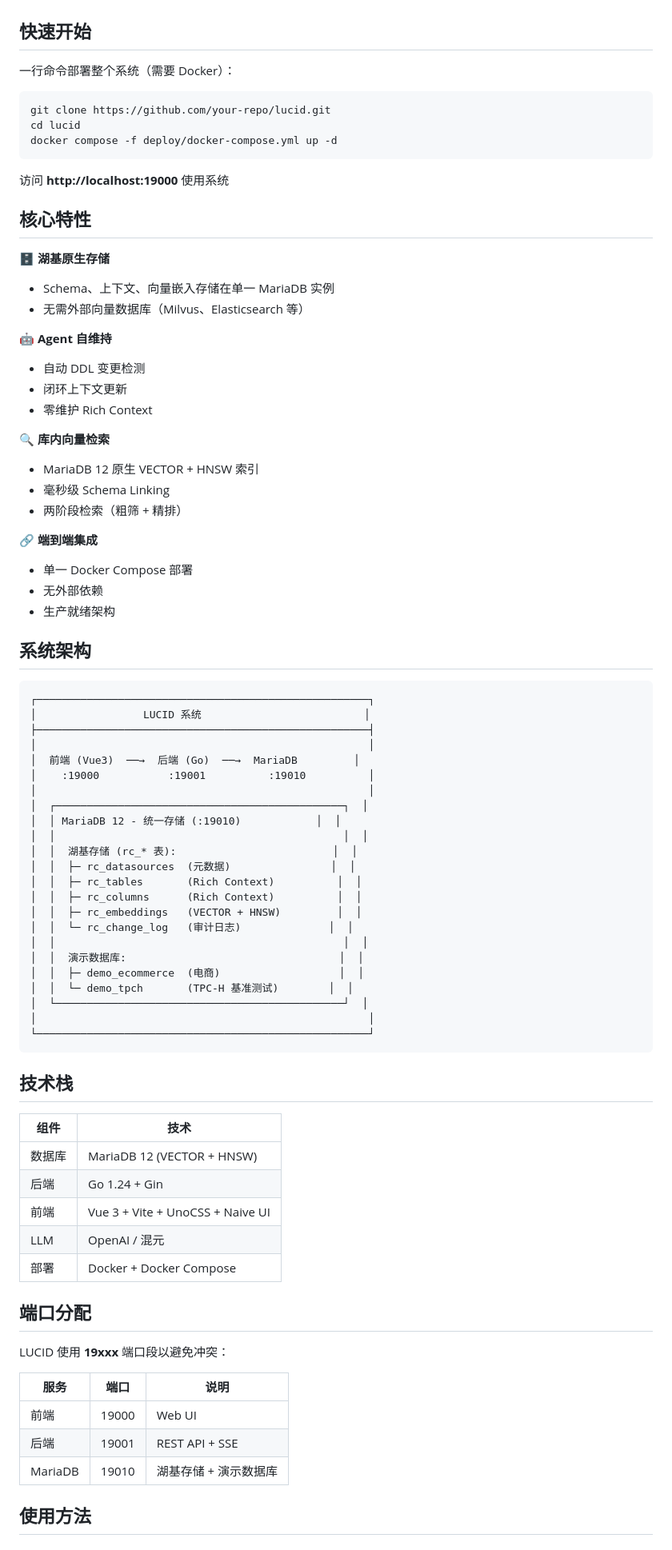
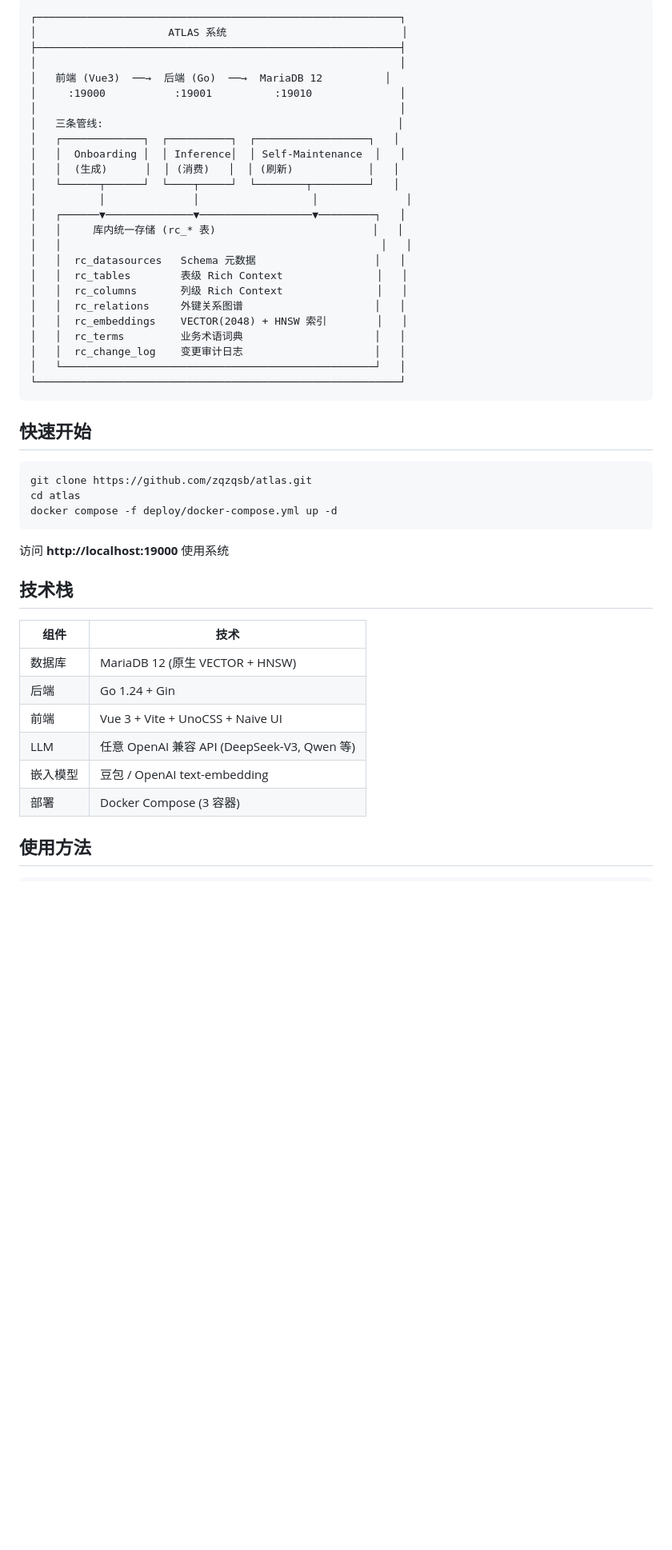
Before and after one commit to Zqzqsb/ATLAS, a Markdown page: README.zh-CN.md, the part around one of its changes. Shown at 80% size. Drawn GitHub-style; blank space fills up the shorter version.

````diff
--- a/README.zh-CN.md
+++ b/README.zh-CN.md
@@ -12,83 +74,51 @@
+```
+┌──────────────────────────────────────────────────────────┐
+│                     ATLAS 系统                            │
+├──────────────────────────────────────────────────────────┤
+│                                                          │
+│   前端 (Vue3)  ──→  后端 (Go)  ──→  MariaDB 12          │
+│     :19000           :19001          :19010              │
+│                                                          │
+│   三条管线:                                               │
+│   ┌─────────────┐  ┌──────────┐  ┌──────────────────┐   │
+│   │  Onboarding │  │ Inference│  │ Self-Maintenance  │   │
+│   │  (生成)      │  │ (消费)   │  │ (刷新)            │   │
+│   └──────┬──────┘  └────┬─────┘  └────────┬─────────┘   │
+│          │              │                  │              │
+│   ┌──────▼──────────────▼──────────────────▼─────────┐   │
+│   │     库内统一存储 (rc_* 表)                         │   │
+│   │                                                   │   │
+│   │  rc_datasources   Schema 元数据                   │   │
+│   │  rc_tables        表级 Rich Context               │   │
+│   │  rc_columns       列级 Rich Context               │   │
+│   │  rc_relations     外键关系图谱                     │   │
+│   │  rc_embeddings    VECTOR(2048) + HNSW 索引        │   │
+│   │  rc_terms         业务术语词典                     │   │
+│   │  rc_change_log    变更审计日志                     │   │
+│   └──────────────────────────────────────────────────┘   │
+└──────────────────────────────────────────────────────────┘
+```
+
 ## 快速开始
 
-一行命令部署整个系统（需要 Docker）：
-
 ```bash
-git clone https://github.com/your-repo/lucid.git
-cd lucid
+git clone https://github.com/zqzqsb/atlas.git
+cd atlas
 docker compose -f deploy/docker-compose.yml up -d
 ```
 
 访问 **http://localhost:19000** 使用系统
 
-## 核心特性
-
-🗄️ **湖基原生存储**
-- Schema、上下文、向量嵌入存储在单一 MariaDB 实例
-- 无需外部向量数据库（Milvus、Elasticsearch 等）
-
-🤖 **Agent 自维持**
-- 自动 DDL 变更检测
-- 闭环上下文更新
-- 零维护 Rich Context
-
-🔍 **库内向量检索**
-- MariaDB 12 原生 VECTOR + HNSW 索引
-- 毫秒级 Schema Linking
-- 两阶段检索（粗筛 + 精排）
-
-🔗 **端到端集成**
-- 单一 Docker Compose 部署
-- 无外部依赖
-- 生产就绪架构
-
-## 系统架构
-
-```
-┌─────────────────────────────────────────────────────┐
-│                 LUCID 系统                          │
-├─────────────────────────────────────────────────────┤
-│                                                     │
-│  前端 (Vue3)  ──→  后端 (Go)  ──→  MariaDB         │
-│    :19000           :19001          :19010          │
-│                                                     │
-│  ┌──────────────────────────────────────────────┐  │
-│  │ MariaDB 12 - 统一存储 (:19010)            │  │
-│  │                                              │  │
-│  │  湖基存储 (rc_* 表):                         │  │
-│  │  ├─ rc_datasources  (元数据)                │  │
-│  │  ├─ rc_tables       (Rich Context)          │  │
-│  │  ├─ rc_columns      (Rich Context)          │  │
-│  │  ├─ rc_embeddings   (VECTOR + HNSW)         │  │
-│  │  └─ rc_change_log   (审计日志)              │  │
-│  │                                              │  │
-│  │  演示数据库:                                  │  │
-│  │  ├─ demo_ecommerce  (电商)                   │  │
-│  │  └─ demo_tpch       (TPC-H 基准测试)        │  │
-│  └──────────────────────────────────────────────┘  │
-│                                                     │
-└─────────────────────────────────────────────────────┘
-```
-
 ## 技术栈
 
 | 组件 | 技术 |
 |------|------|
-| 数据库 | MariaDB 12 (VECTOR + HNSW) |
+| 数据库 | MariaDB 12 (原生 VECTOR + HNSW) |
 | 后端 | Go 1.24 + Gin |
 | 前端 | Vue 3 + Vite + UnoCSS + Naive UI |
-| LLM | OpenAI / 混元 |
-| 部署 | Docker + Docker Compose |
-
-## 端口分配
-
-LUCID 使用 **19xxx** 端口段以避免冲突：
-
-| 服务 | 端口 | 说明 |
-|------|------|------|
-| 前端 | 19000 | Web UI |
-| 后端 | 19001 | REST API + SSE |
-| MariaDB | 19010 | 湖基存储 + 演示数据库 |
+| LLM | 任意 OpenAI 兼容 API (DeepSeek-V3, Qwen 等) |
+| 嵌入模型 | 豆包 / OpenAI text-embedding |
+| 部署 | Docker Compose (3 容器) |
 
 ## 使用方法
 
````
Also changed, not shown: other parts of README.zh-CN.md (+107 -93 lines), CLAUDE.md (+10 -9 lines), README.md (+141 -159 lines).
